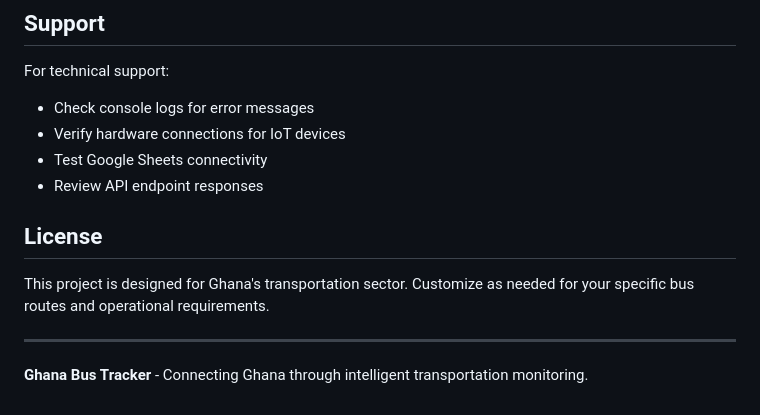
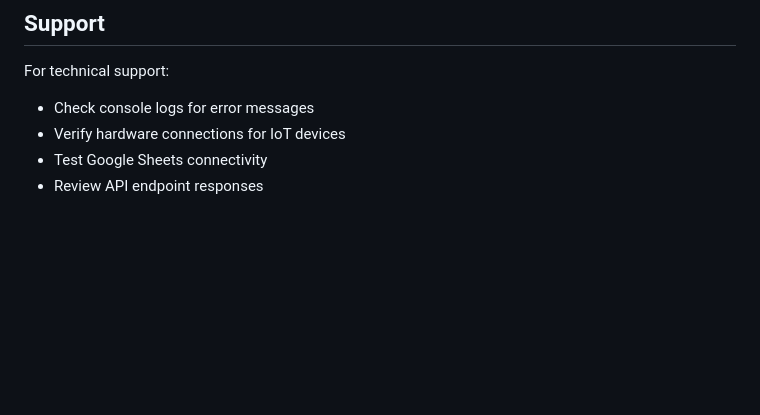
Before and after one commit to ikaydreams/Bus-Tracker-IOT, a Markdown page: BusTrackerIoT/README.md, the part around the change. GitHub-like rendering; blank space fills up the shorter version.

```diff
--- a/BusTrackerIoT/README.md
+++ b/BusTrackerIoT/README.md
@@ -158,11 +158,3 @@ For technical support:
 - Verify hardware connections for IoT devices
 - Test Google Sheets connectivity
 - Review API endpoint responses
-
-## License
-
-This project is designed for Ghana's transportation sector. Customize as needed for your specific bus routes and operational requirements.
-
----
-
-**Ghana Bus Tracker** - Connecting Ghana through intelligent transportation monitoring.
```
